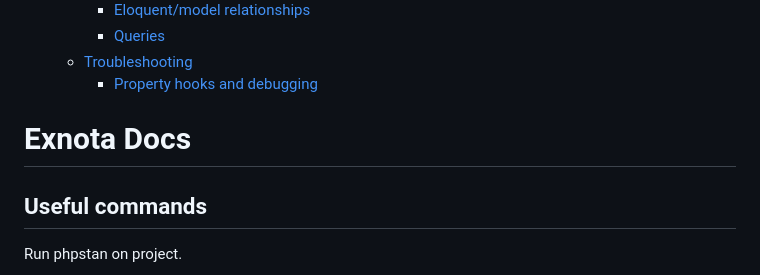
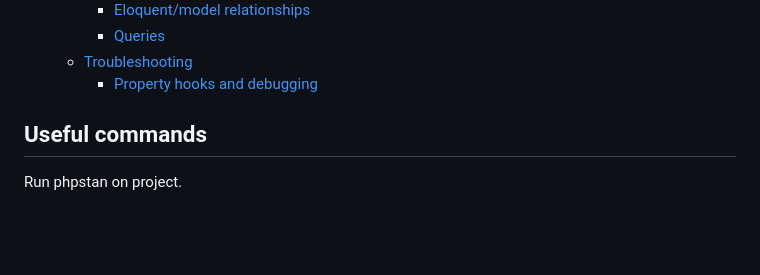
Before and after one commit to mattjustfyi/exnota-docs, a Markdown page: README.md, the part around one of its changes. GitHub-like rendering; blank space fills up the shorter version.

```diff
--- a/README.md
+++ b/README.md
@@ -35,8 +37,6 @@ Sync markdown docs from your repo to Notion, where other teams can read them.
   * [Troubleshooting](#troubleshooting)
     * [Property hooks and debugging](#property-hooks-and-debugging)
 <!-- TOC -->
-
-# Exnota Docs
 
 ## Useful commands
 
```
Also changed, not shown: other parts of README.md (+4 -2 lines).
